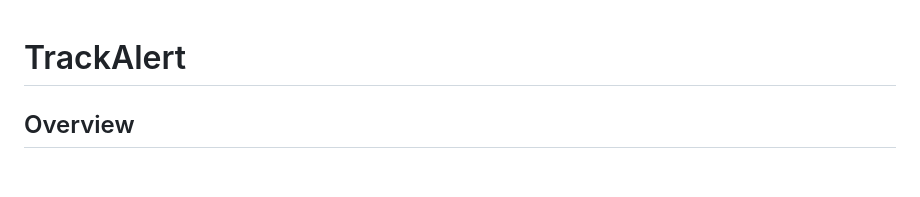
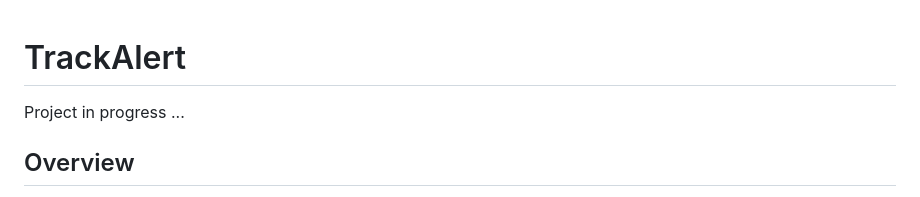
Before and after one commit to LaurineBeduneau/TrackAlert, a Markdown page: README.md, the part around the change. GitHub-like rendering; blank space fills up the shorter version.

```diff
--- a/README.md
+++ b/README.md
@@ -1,4 +1,6 @@
 # TrackAlert
+
+Project in progress ...
 
 ## Overview
 
```
